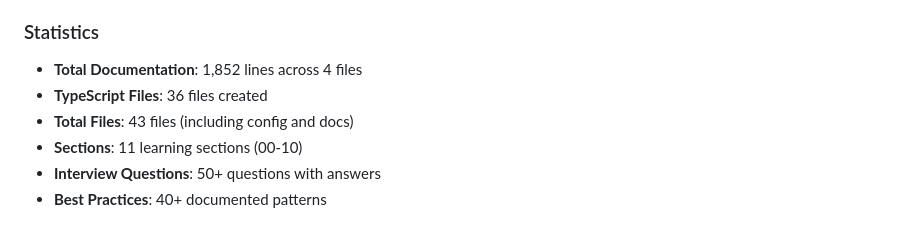
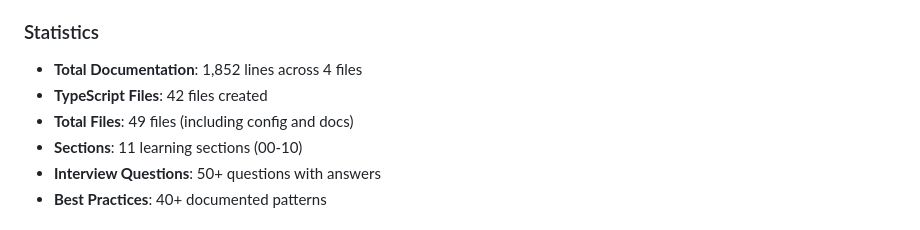
Before and after one commit to shengji-forward/code-need-to-understand, a Markdown page: practice/IMPLEMENTATION-SUMMARY.md, the part around one of its changes. Rendered like a GitHub page.

```diff
--- a/practice/IMPLEMENTATION-SUMMARY.md
+++ b/practice/IMPLEMENTATION-SUMMARY.md
@@ -9,8 +9,8 @@ A comprehensive JavaScript/TypeScript learning roadmap for the OpenCoach AI heal
 ### Statistics
 
 - **Total Documentation**: 1,852 lines across 4 files
-- **TypeScript Files**: 36 files created
-- **Total Files**: 43 files (including config and docs)
+- **TypeScript Files**: 42 files created
+- **Total Files**: 49 files (including config and docs)
 - **Sections**: 11 learning sections (00-10)
 - **Interview Questions**: 50+ questions with answers
 - **Best Practices**: 40+ documented patterns
```
Also changed, not shown: other parts of practice/IMPLEMENTATION-SUMMARY.md (+18 -10 lines), practice/PROJECT-STRUCTURE.md (+17 -7 lines).
